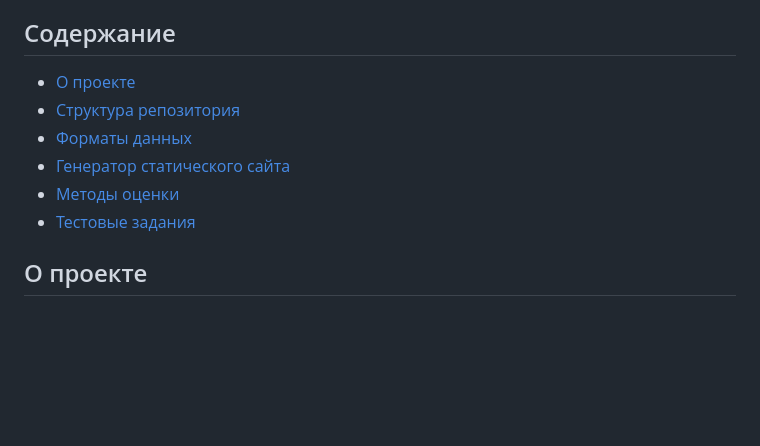
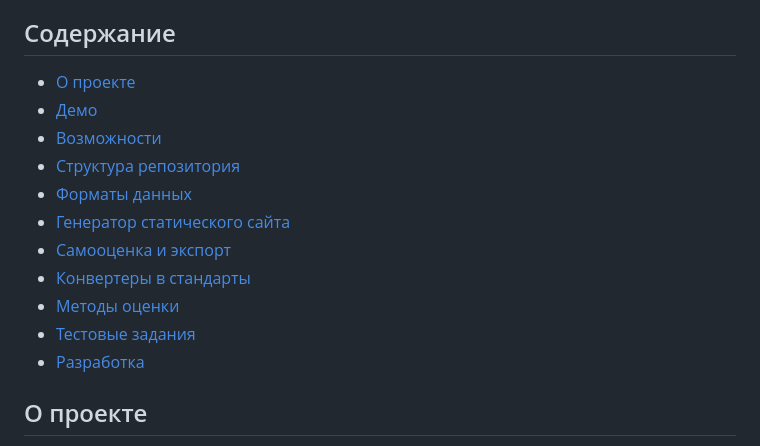
Before and after one commit to anst-foto/competence_matrix, a Markdown page: README.md, the part around one of its changes. Rendered like a GitHub page; blank space fills up the shorter version.

```diff
--- a/README.md
+++ b/README.md
@@ -3,13 +6,17 @@
 Данный репозиторий содержит структурированную матрицу компетенций (набор знаний и навыков) для студентов, осваивающих разработку на C#, .NET, SQL, веб-технологии и смежные области. Матрица помогает систематизировать обучение, проводить самооценку и отслеживать прогресс.
 
 ## Содержание
-
 - [О проекте](#о-проекте)
+- [Демо](#демо)
+- [Возможности](#возможности)
 - [Структура репозитория](#структура-репозитория)
 - [Форматы данных](#форматы-данных)
 - [Генератор статического сайта](#генератор-статического-сайта)
+- [Самооценка и экспорт](#самооценка-и-экспорт)
+- [Конвертеры в стандарты](#конвертеры-в-стандарты)
 - [Методы оценки](#методы-оценки)
 - [Тестовые задания](#тестовые-задания)
+- [Разработка](#разработка)
 
 ## О проекте
 
```
Also changed, not shown: other parts of README.md (+82 -11 lines).
